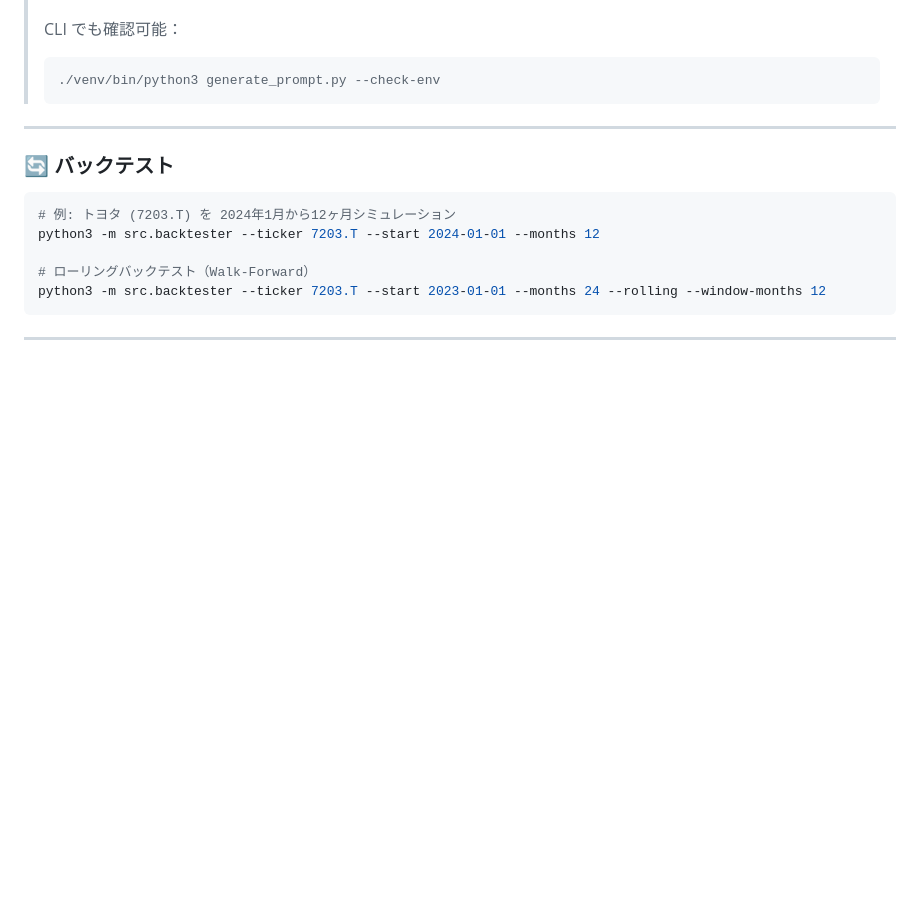
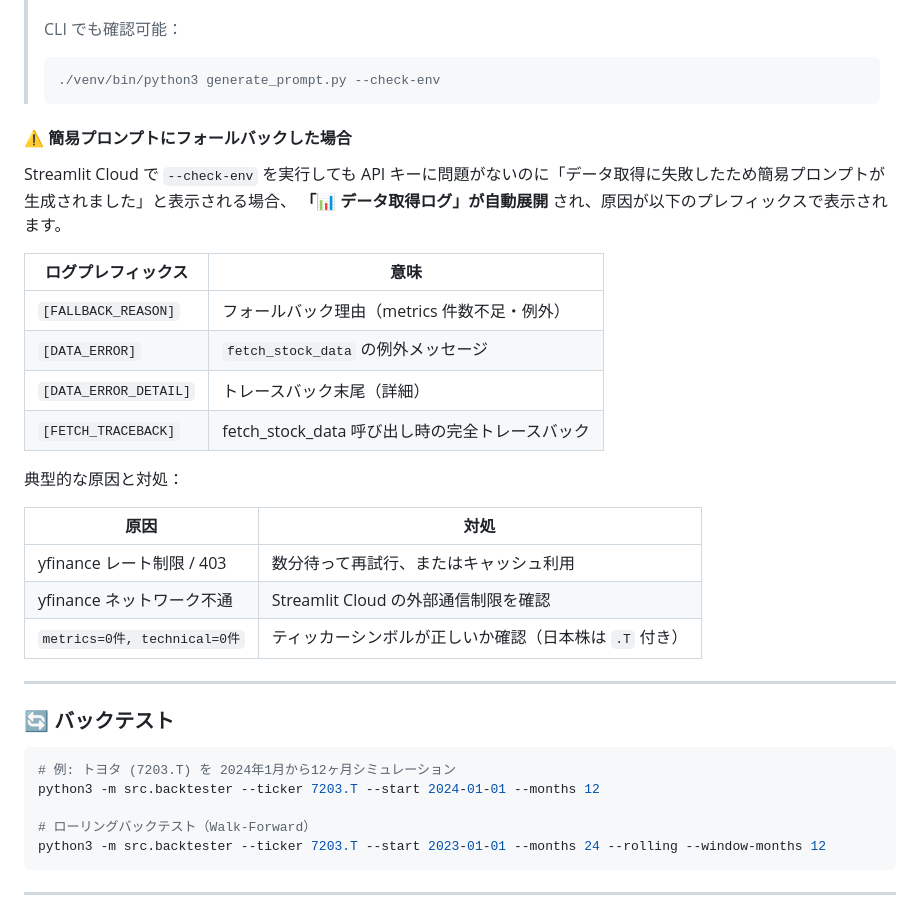
Before and after one commit to mineon09/cio-prototype, a Markdown page: README.md, the part around the change. Rendered like a GitHub page; blank space fills up the shorter version.

````diff
--- a/README.md
+++ b/README.md
@@ -206,6 +206,25 @@ LINE_USER_ID = "..."
 > ```bash
 > ./venv/bin/python3 generate_prompt.py --check-env
 > ```
+
+#### ⚠️ 簡易プロンプトにフォールバックした場合
+
+Streamlit Cloud で `--check-env` を実行しても API キーに問題がないのに「データ取得に失敗したため簡易プロンプトが生成されました」と表示される場合、 **「📊 データ取得ログ」が自動展開** され、原因が以下のプレフィックスで表示されます。
+
+| ログプレフィックス | 意味 |
+|---|---|
+| `[FALLBACK_REASON]` | フォールバック理由（metrics 件数不足・例外） |
+| `[DATA_ERROR]` | `fetch_stock_data` の例外メッセージ |
+| `[DATA_ERROR_DETAIL]` | トレースバック末尾（詳細） |
+| `[FETCH_TRACEBACK]` | fetch_stock_data 呼び出し時の完全トレースバック |
+
+典型的な原因と対処：
+
+| 原因 | 対処 |
+|---|---|
+| yfinance レート制限 / 403 | 数分待って再試行、またはキャッシュ利用 |
+| yfinance ネットワーク不通 | Streamlit Cloud の外部通信制限を確認 |
+| `metrics=0件, technical=0件` | ティッカーシンボルが正しいか確認（日本株は `.T` 付き） |
 
 ---
 
````
Also changed, not shown: docs/how_to_use.md (+27 -0 lines).
